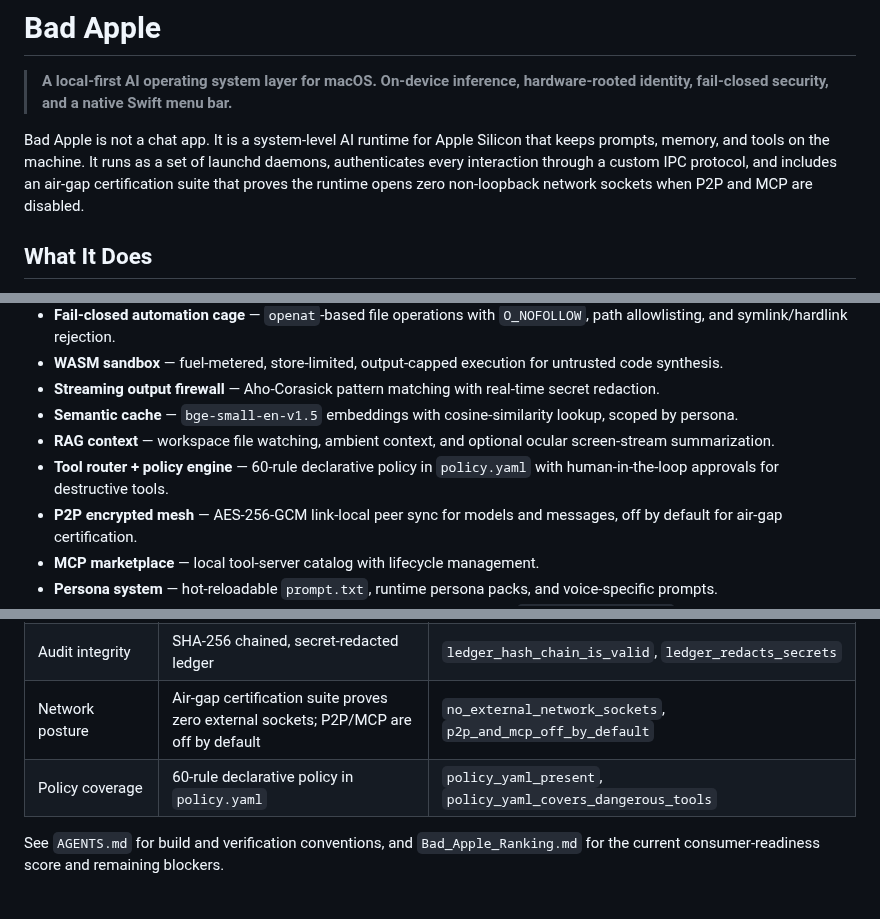
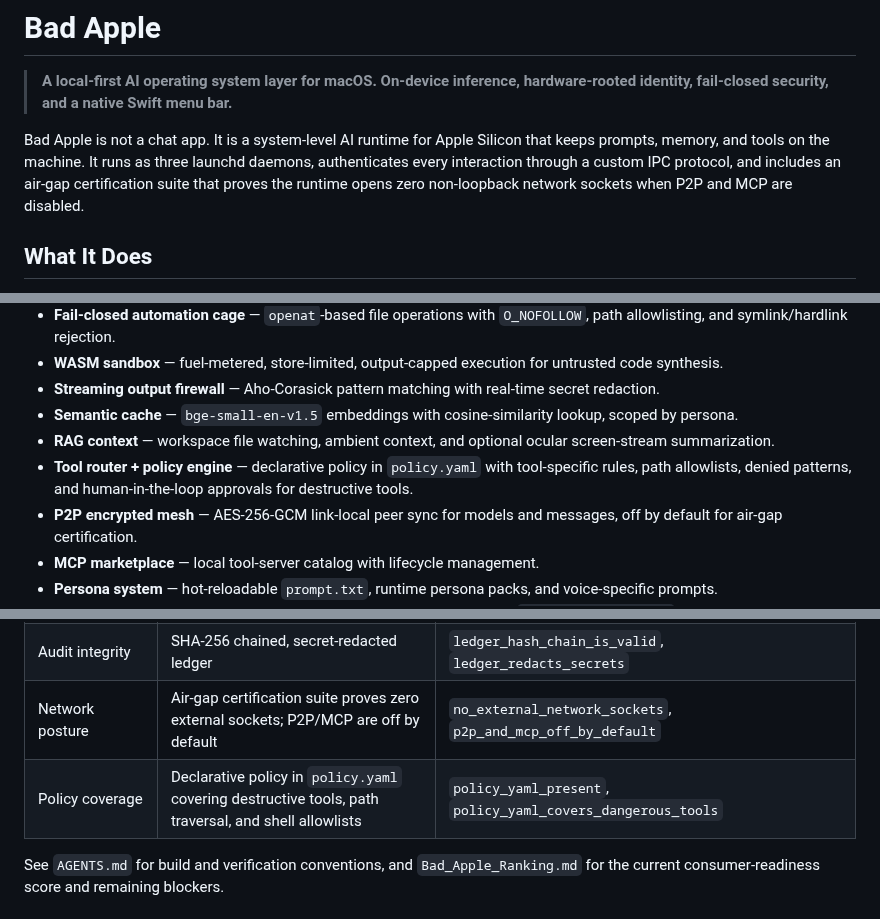
Before and after one commit to savageAZfck/Bad_Apple, a Markdown page: README.md, 3 parts joined by grey strips. GitHub-like rendering.

Commit message:
Tighten README.md language and remove unverified counts.
- 'set of launchd daemons' -> 'three launchd daemons'
- Remove '60-rule' claim; describe the policy by what it actually does.

Generated with [Devin](https://devin.ai)

Co-Authored-By: Devin <158243242+devin-ai-integration[bot]@users.noreply.github.com>

```diff
--- a/README.md
+++ b/README.md
@@ -2,7 +2,7 @@
 
 > **A local-first AI operating system layer for macOS. On-device inference, hardware-rooted identity, fail-closed security, and a native Swift menu bar.**
 
-Bad Apple is not a chat app. It is a system-level AI runtime for Apple Silicon that keeps prompts, memory, and tools on the machine. It runs as a set of launchd daemons, authenticates every interaction through a custom IPC protocol, and includes an air-gap certification suite that proves the runtime opens zero non-loopback network sockets when P2P and MCP are disabled.
+Bad Apple is not a chat app. It is a system-level AI runtime for Apple Silicon that keeps prompts, memory, and tools on the machine. It runs as three launchd daemons, authenticates every interaction through a custom IPC protocol, and includes an air-gap certification suite that proves the runtime opens zero non-loopback network sockets when P2P and MCP are disabled.
 
 ## What It Does
 
@@ -15,7 +15,7 @@ Bad Apple is not a chat app. It is a system-level AI runtime for Apple Silicon t
 - **Streaming output firewall** — Aho-Corasick pattern matching with real-time secret redaction.
 - **Semantic cache** — `bge-small-en-v1.5` embeddings with cosine-similarity lookup, scoped by persona.
 - **RAG context** — workspace file watching, ambient context, and optional ocular screen-stream summarization.
-- **Tool router + policy engine** — 60-rule declarative policy in `policy.yaml` with human-in-the-loop approvals for destructive tools.
+- **Tool router + policy engine** — declarative policy in `policy.yaml` with tool-specific rules, path allowlists, denied patterns, and human-in-the-loop approvals for destructive tools.
 - **P2P encrypted mesh** — AES-256-GCM link-local peer sync for models and messages, off by default for air-gap certification.
 - **MCP marketplace** — local tool-server catalog with lifecycle management.
 - **Persona system** — hot-reloadable `prompt.txt`, runtime persona packs, and voice-specific prompts.
@@ -66,7 +66,7 @@ Bad Apple is designed around a fail-closed, local-first security model. The curr
 | Output safety | Streaming Aho-Corasick firewall | `output_firewall_patterns_present` |
 | Audit integrity | SHA-256 chained, secret-redacted ledger | `ledger_hash_chain_is_valid`, `ledger_redacts_secrets` |
 | Network posture | Air-gap certification suite proves zero external sockets; P2P/MCP are off by default | `no_external_network_sockets`, `p2p_and_mcp_off_by_default` |
-| Policy coverage | 60-rule declarative policy in `policy.yaml` | `policy_yaml_present`, `policy_yaml_covers_dangerous_tools` |
+| Policy coverage | Declarative policy in `policy.yaml` covering destructive tools, path traversal, and shell allowlists | `policy_yaml_present`, `policy_yaml_covers_dangerous_tools` |
 
 See `AGENTS.md` for build and verification conventions, and `Bad_Apple_Ranking.md` for the current consumer-readiness score and remaining blockers.
 
```
